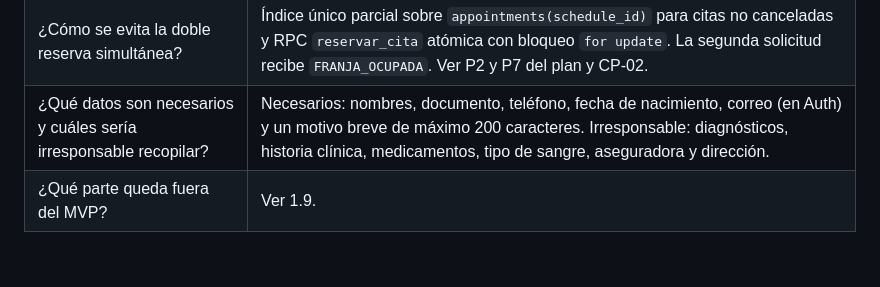
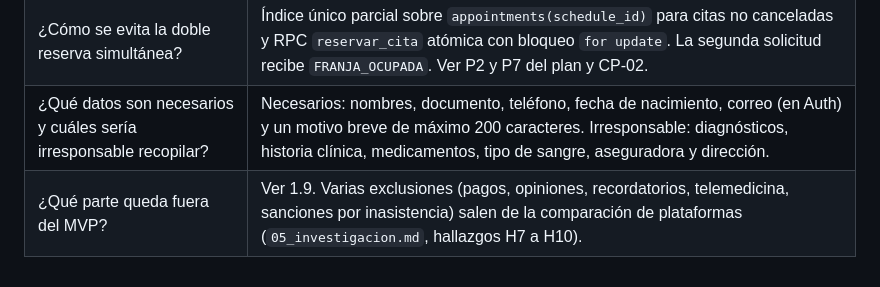
Before and after one commit to cospino08/diseno, a Markdown page: docs/analisis/01_ficha_problema.md, the part around the change. Rendered like a GitHub page.

Commit message:
Integrar la comparación de plataformas de P3 en el análisis
Co-Authored-By: Claude Opus 5.5 <noreply@anthropic.com>

```diff
--- a/docs/analisis/01_ficha_problema.md
+++ b/docs/analisis/01_ficha_problema.md
@@ -143,4 +143,4 @@ El proyecto se considera exitoso si:
 | ¿Qué ocurre si un médico modifica su horario con reservas? | La base de datos rechaza cambiar o desactivar una franja con cita activa. Primero se cancela la cita (queda en el historial y el paciente la ve cancelada). Ver P12 del plan y CP-12. |
 | ¿Cómo se evita la doble reserva simultánea? | Índice único parcial sobre `appointments(schedule_id)` para citas no canceladas y RPC `reservar_cita` atómica con bloqueo `for update`. La segunda solicitud recibe `FRANJA_OCUPADA`. Ver P2 y P7 del plan y CP-02. |
 | ¿Qué datos son necesarios y cuáles sería irresponsable recopilar? | Necesarios: nombres, documento, teléfono, fecha de nacimiento, correo (en Auth) y un motivo breve de máximo 200 caracteres. Irresponsable: diagnósticos, historia clínica, medicamentos, tipo de sangre, aseguradora y dirección. |
-| ¿Qué parte queda fuera del MVP? | Ver 1.9. |
+| ¿Qué parte queda fuera del MVP? | Ver 1.9. Varias exclusiones (pagos, opiniones, recordatorios, telemedicina, sanciones por inasistencia) salen de la comparación de plataformas (`05_investigacion.md`, hallazgos H7 a H10). |
```
Also changed, not shown: docs/analisis/05_investigacion.md (added, +63 -0 lines).
